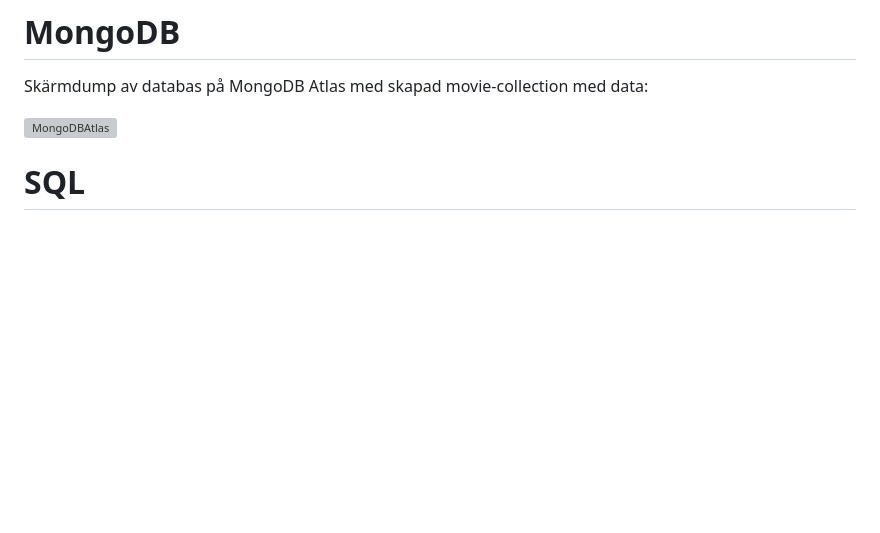
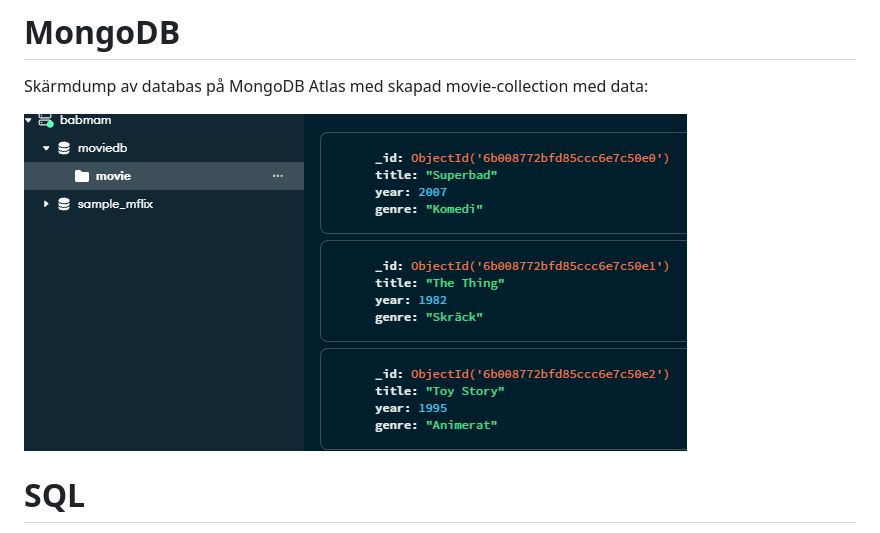
Before and after one commit to Babmam-tech/databaser-labb1, a Markdown page: inlamning.md, the part around the change. Rendered like a GitHub page; pictures changed too: bilder/mongodb.png (added); blank space fills up the shorter version; grey boxes are pictures that could not be loaded.

Commit message:
mongodb och båda pngs

```diff
--- a/inlamning.md
+++ b/inlamning.md
@@ -16,7 +16,7 @@ NOT: Ni ska även ha skapat en user som bara har access till databasen my_databa
 
 Skärmdump av databas på MongoDB Atlas med skapad movie-collection med data:
 
-![MongoDBAtlas](bilder/bild3.png)
+![MongoDBAtlas](bilder/mongodb.png)
 
 
 
```
Also changed, not shown: bilder/sqlbolt2.png (added).
